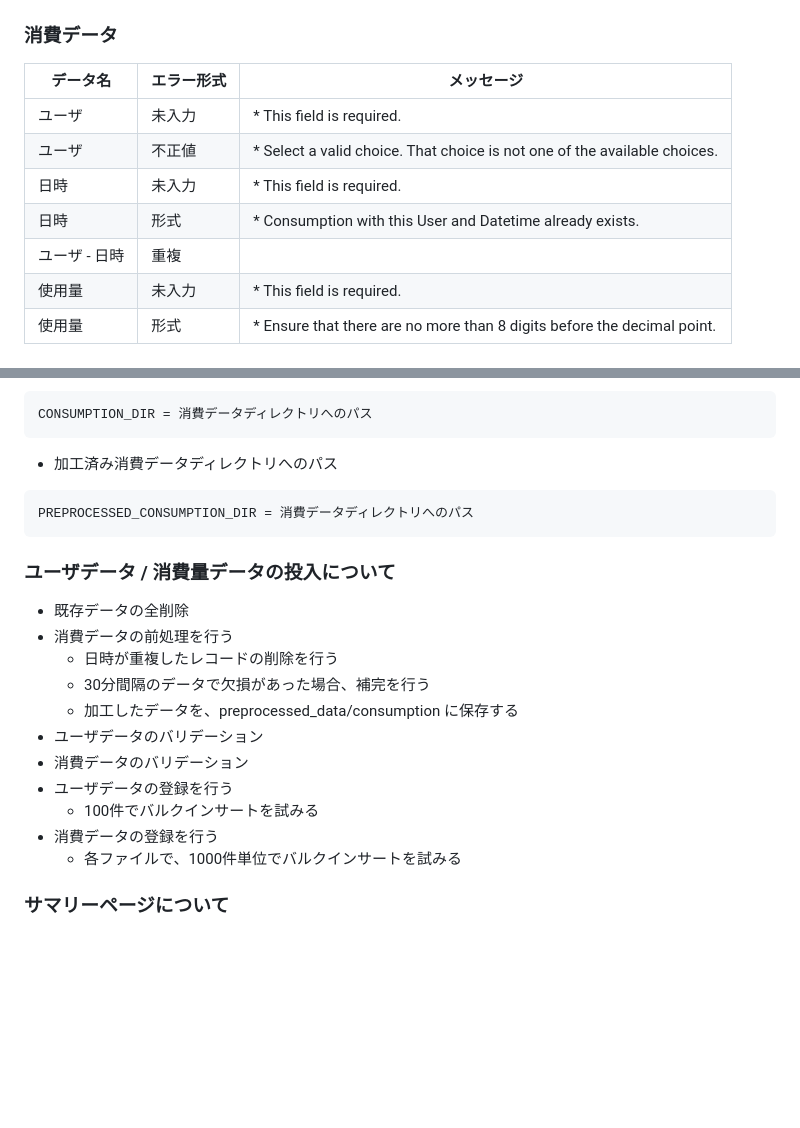
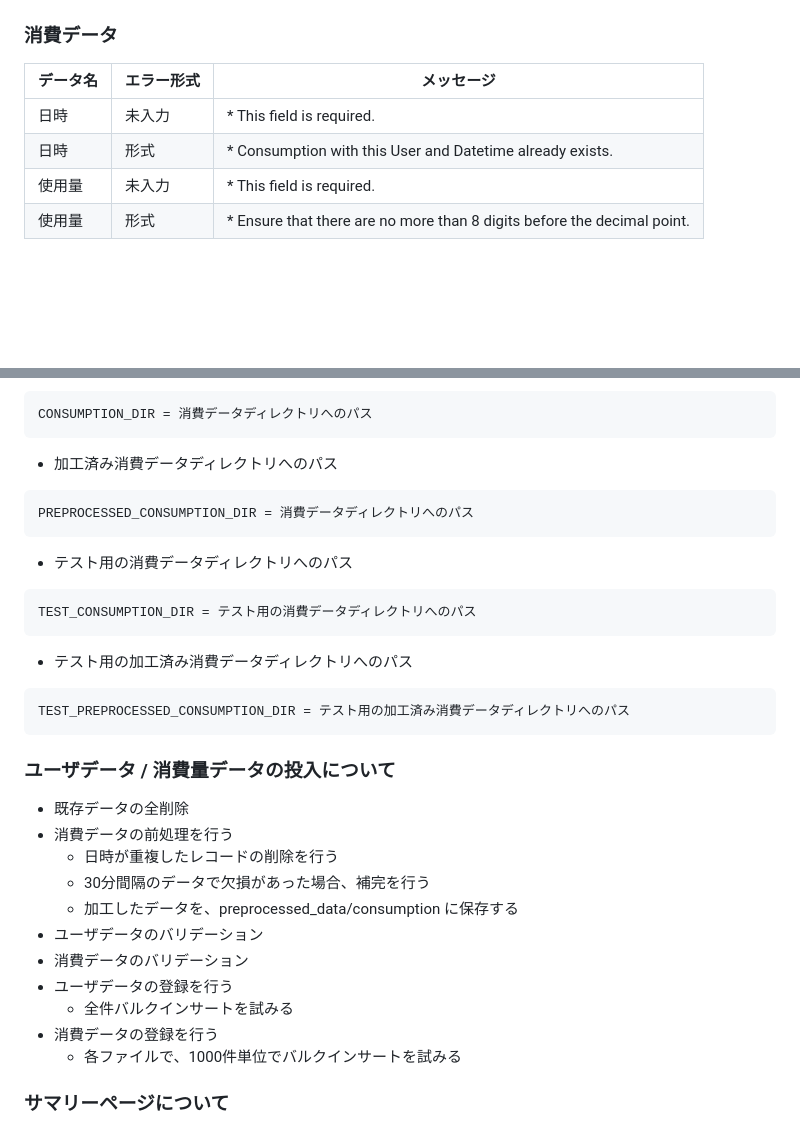
Before and after one commit to camenergydatalab/smap-coding-challenge, a Markdown page: REPORT.md, 2 parts joined by grey strips. GitHub-like rendering; blank space fills up the shorter version.

Commit message:
実装との差異を修正

````diff
--- a/REPORT.md
+++ b/REPORT.md
@@ -57,11 +57,8 @@
 
 | データ名 | エラー形式 | メッセージ |
 | ---- | ---- | ---- |
-| ユーザ | 未入力 | * This field is required. |
-| ユーザ | 不正値 | * Select a valid choice. That choice is not one of the available choices. |
 | 日時 | 未入力 | * This field is required. |
 | 日時 | 形式 | * Consumption with this User and Datetime already exists. |
-| ユーザ - 日時 | 重複 | |
 | 使用量 | 未入力 | * This field is required. |
 | 使用量 | 形式 | * Ensure that there are no more than 8 digits before the decimal point. |
 
@@ -111,6 +108,18 @@ CONSUMPTION_DIR = 消費データディレクトリへのパス
 PREPROCESSED_CONSUMPTION_DIR = 消費データディレクトリへのパス
 ```
 
+- テスト用の消費データディレクトリへのパス
+
+```
+TEST_CONSUMPTION_DIR = テスト用の消費データディレクトリへのパス
+```
+
+- テスト用の加工済み消費データディレクトリへのパス
+
+```
+TEST_PREPROCESSED_CONSUMPTION_DIR = テスト用の加工済み消費データディレクトリへのパス
+```
+
 ### ユーザデータ / 消費量データの投入について
 
 - 既存データの全削除
@@ -121,7 +130,7 @@ PREPROCESSED_CONSUMPTION_DIR = 消費データディレクトリへのパス
 - ユーザデータのバリデーション
 - 消費データのバリデーション
 - ユーザデータの登録を行う
-    - 100件でバルクインサートを試みる
+    - 全件バルクインサートを試みる
 - 消費データの登録を行う
     - 各ファイルで、1000件単位でバルクインサートを試みる
 
````
Also changed, not shown: other parts of REPORT.md (+1 -0 lines).
